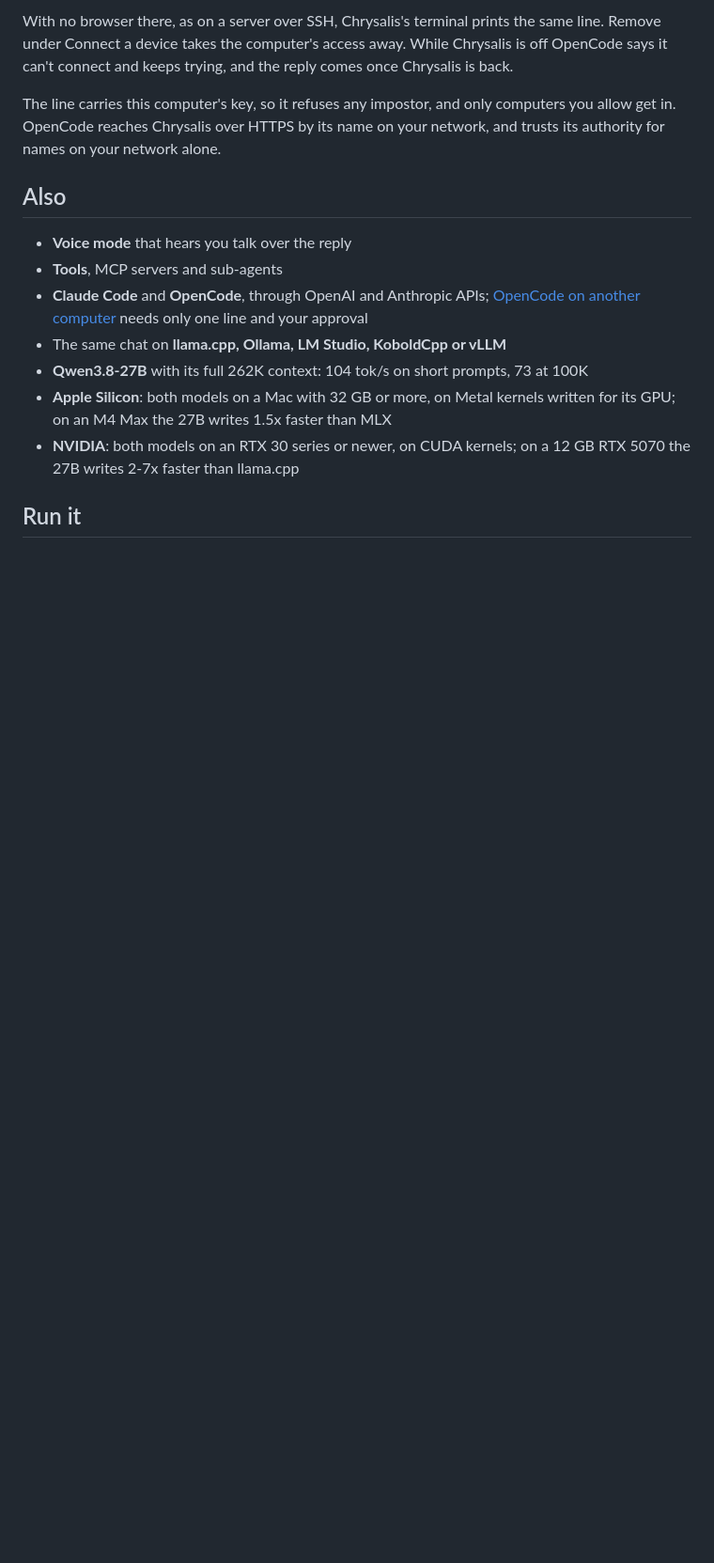
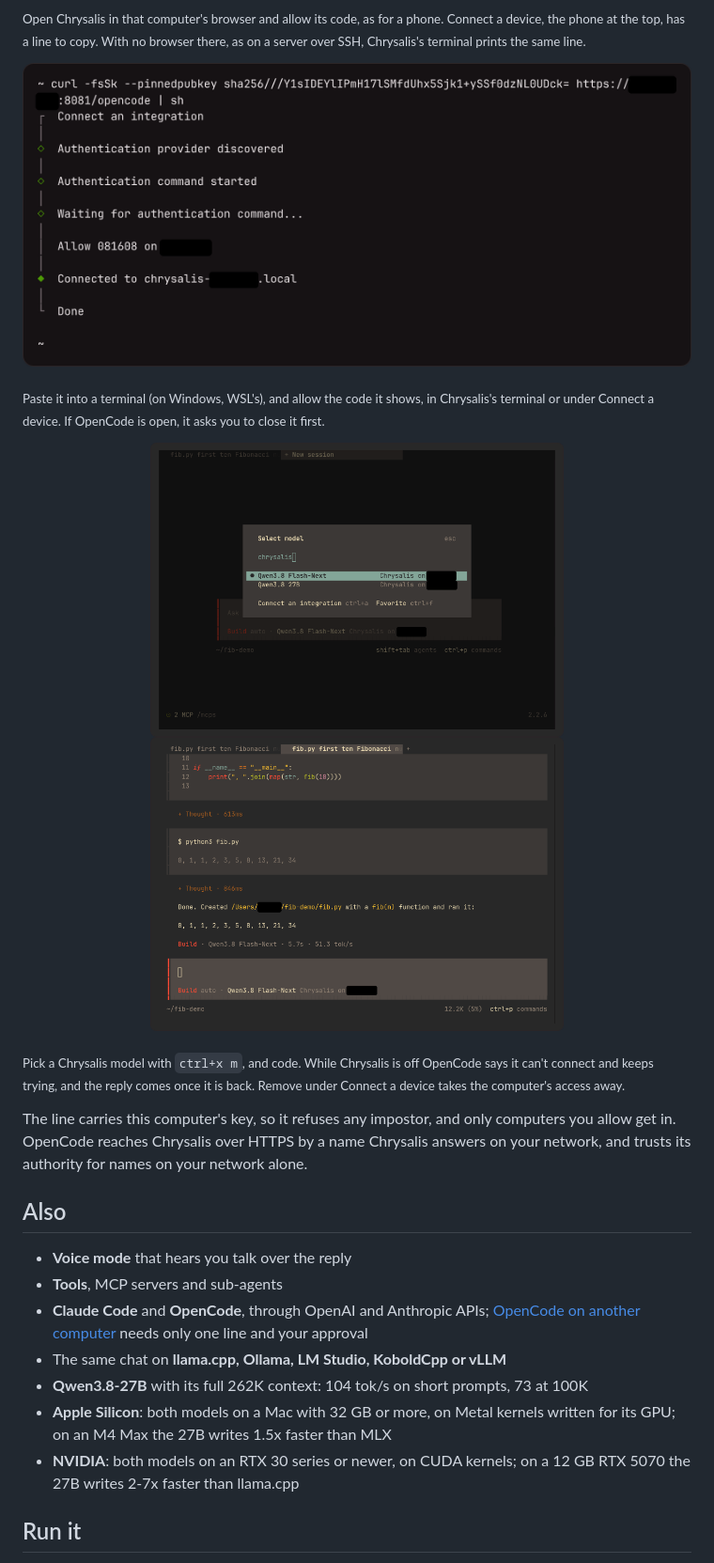
Before and after one commit to michaelDinelle/chrysalis-inference, a Markdown page: README.md, the part around one of its changes. Shown at 94% size. Rendered like a GitHub page; pictures changed too: media/opencode-coding.png (added), media/opencode-login.png (added), media/opencode-models.png (added); blank space fills up the shorter version.

```diff
--- a/README.md
+++ b/README.md
@@ -262,10 +258,19 @@ Chrysalis takes the memory, so code on another machine: it needs [OpenCode](http
 
-With no browser there, as on a server over SSH, Chrysalis's terminal prints the same line. Remove under Connect a device
-takes the computer's access away. While Chrysalis is off OpenCode says it can't connect and keeps trying, and the reply
-comes once Chrysalis is back.
+<sub>Open Chrysalis in that computer's browser and allow its code, as for a phone. Connect a device, the phone at the top,
+has a line to copy. With no browser there, as on a server over SSH, Chrysalis's terminal prints the same line.</sub>
+
+<p align="center"><img src="media/opencode-login.png" width="760" alt="The line pasted into a terminal: it shows a code to allow, then Connected"></p>
+
+<sub>Paste it into a terminal (on Windows, WSL's), and allow the code it shows, in Chrysalis's terminal or under Connect a
+device. If OpenCode is open, it asks you to close it first.</sub>
+
+<p align="center"><img src="media/opencode-models.png" width="440" alt="OpenCode's model picker: Qwen3.8 Flash-Next and Qwen3.8 27B under Chrysalis on omarchy"> <img src="media/opencode-coding.png" width="440" alt="OpenCode writing and running fib.py on Qwen3.8 Flash-Next, Chrysalis on omarchy"></p>
+
+<sub>Pick a Chrysalis model with `ctrl+x m`, and code. While Chrysalis is off OpenCode says it can't connect and keeps trying,
+and the reply comes once it is back. Remove under Connect a device takes the computer's access away.</sub>
 
 The line carries this computer's key, so it refuses any impostor, and only computers you allow get in. OpenCode reaches
-Chrysalis over HTTPS by its name on your network, and trusts its authority for names on your network alone.
+Chrysalis over HTTPS by a name Chrysalis answers on your network, and trusts its authority for names on your network alone.
 
 ## Also
 
```
Also changed, not shown: other parts of README.md (+3 -7 lines), media/connect-desktop.png, media/opencode-copy.png (added), media/phone-pairing.png.
